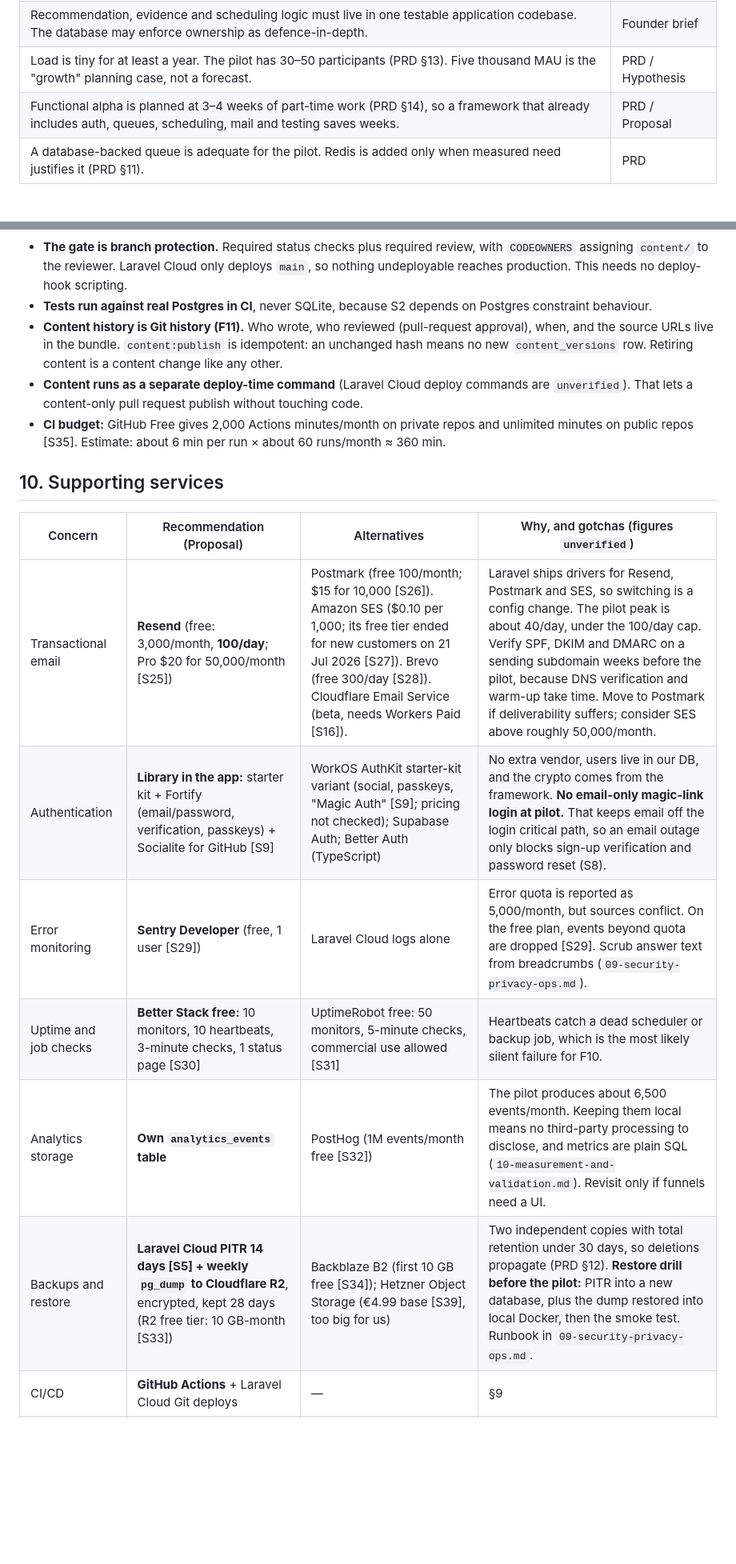
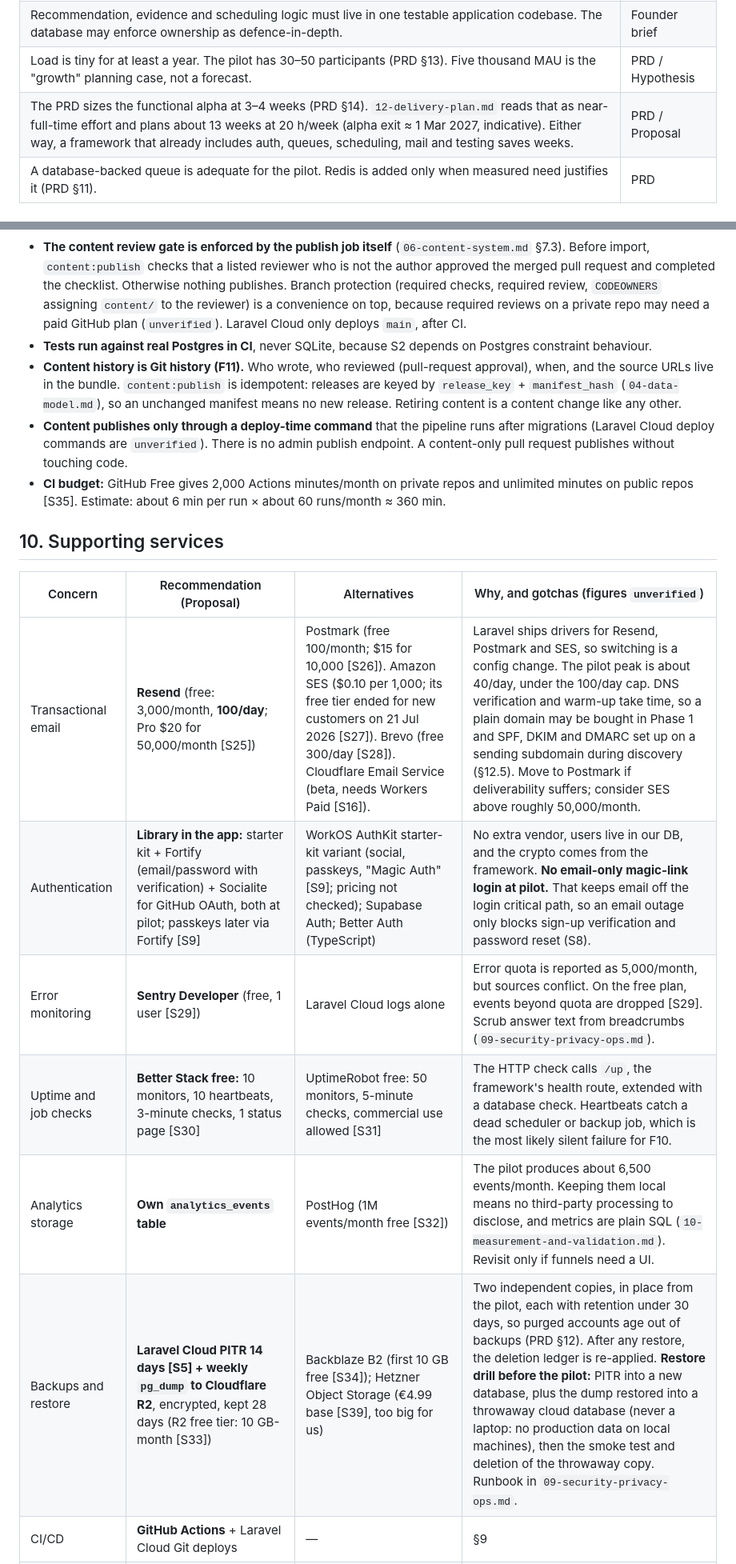
Before and after one commit to GhanshyamSoni68/app_idea, a Markdown page: devstep/docs/01-tech-stack-and-hosting.md, 2 parts joined by grey strips. Shown at 80% size. GitHub-like rendering; blank space fills up the shorter version.

````diff
--- a/devstep/docs/01-tech-stack-and-hosting.md
+++ b/devstep/docs/01-tech-stack-and-hosting.md
@@ -28,7 +28,7 @@ Status: Proposal — for discussion
 | Founder priorities, in order: (1) easiest for one part-time person to build **and** operate; (2) cheapest to host, especially at pilot scale. | Founder brief |
 | Recommendation, evidence and scheduling logic must live in one testable application codebase. The database may enforce ownership as defence-in-depth. | Founder brief |
 | Load is tiny for at least a year. The pilot has 30–50 participants (PRD §13). Five thousand MAU is the "growth" planning case, not a forecast. | PRD / Hypothesis |
-| Functional alpha is planned at 3–4 weeks of part-time work (PRD §14), so a framework that already includes auth, queues, scheduling, mail and testing saves weeks. | PRD / Proposal |
+| The PRD sizes the functional alpha at 3–4 weeks (PRD §14). `12-delivery-plan.md` reads that as near-full-time effort and plans about 13 weeks at 20 h/week (alpha exit ≈ 1 Mar 2027, indicative). Either way, a framework that already includes auth, queues, scheduling, mail and testing saves weeks. | PRD / Proposal |
 | A database-backed queue is adequate for the pilot. Redis is added only when measured need justifies it (PRD §11). | PRD |
 
 ## 2. Requirements the stack must satisfy
@@ -231,20 +231,20 @@ flowchart TB
 ```
 
-- **The gate is branch protection.** Required status checks plus required review, with `CODEOWNERS` assigning `content/` to the reviewer. Laravel Cloud only deploys `main`, so nothing undeployable reaches production. This needs no deploy-hook scripting.
+- **The content review gate is enforced by the publish job itself** (`06-content-system.md` §7.3). Before import, `content:publish` checks that a listed reviewer who is not the author approved the merged pull request and completed the checklist. Otherwise nothing publishes. Branch protection (required checks, required review, `CODEOWNERS` assigning `content/` to the reviewer) is a convenience on top, because required reviews on a private repo may need a paid GitHub plan (`unverified`). Laravel Cloud only deploys `main`, after CI.
 - **Tests run against real Postgres in CI**, never SQLite, because S2 depends on Postgres constraint behaviour.
-- **Content history is Git history (F11).** Who wrote, who reviewed (pull-request approval), when, and the source URLs live in the bundle. `content:publish` is idempotent: an unchanged hash means no new `content_versions` row. Retiring content is a content change like any other.
-- **Content runs as a separate deploy-time command** (Laravel Cloud deploy commands are `unverified`). That lets a content-only pull request publish without touching code.
+- **Content history is Git history (F11).** Who wrote, who reviewed (pull-request approval), when, and the source URLs live in the bundle. `content:publish` is idempotent: releases are keyed by `release_key` + `manifest_hash` (`04-data-model.md`), so an unchanged manifest means no new release. Retiring content is a content change like any other.
+- **Content publishes only through a deploy-time command** that the pipeline runs after migrations (Laravel Cloud deploy commands are `unverified`). There is no admin publish endpoint. A content-only pull request publishes without touching code.
 - **CI budget:** GitHub Free gives 2,000 Actions minutes/month on private repos and unlimited minutes on public repos [S35]. Estimate: about 6 min per run × about 60 runs/month ≈ 360 min.
 
 ## 10. Supporting services
 
 | Concern | Recommendation (Proposal) | Alternatives | Why, and gotchas (figures `unverified`) |
 | --- | --- | --- | --- |
-| Transactional email | **Resend** (free: 3,000/month, **100/day**; Pro $20 for 50,000/month [S25]) | Postmark (free 100/month; $15 for 10,000 [S26]). Amazon SES ($0.10 per 1,000; its free tier ended for new customers on 21 Jul 2026 [S27]). Brevo (free 300/day [S28]). Cloudflare Email Service (beta, needs Workers Paid [S16]). | Laravel ships drivers for Resend, Postmark and SES, so switching is a config change. The pilot peak is about 40/day, under the 100/day cap. Verify SPF, DKIM and DMARC on a sending subdomain weeks before the pilot, because DNS verification and warm-up take time. Move to Postmark if deliverability suffers; consider SES above roughly 50,000/month. |
-| Authentication | **Library in the app:** starter kit + Fortify (email/password, verification, passkeys) + Socialite for GitHub [S9] | WorkOS AuthKit starter-kit variant (social, passkeys, "Magic Auth" [S9]; pricing not checked); Supabase Auth; Better Auth (TypeScript) | No extra vendor, users live in our DB, and the crypto comes from the framework. **No email-only magic-link login at pilot.** That keeps email off the login critical path, so an email outage only blocks sign-up verification and password reset (S8). |
+| Transactional email | **Resend** (free: 3,000/month, **100/day**; Pro $20 for 50,000/month [S25]) | Postmark (free 100/month; $15 for 10,000 [S26]). Amazon SES ($0.10 per 1,000; its free tier ended for new customers on 21 Jul 2026 [S27]). Brevo (free 300/day [S28]). Cloudflare Email Service (beta, needs Workers Paid [S16]). | Laravel ships drivers for Resend, Postmark and SES, so switching is a config change. The pilot peak is about 40/day, under the 100/day cap. DNS verification and warm-up take time, so a plain domain may be bought in Phase 1 and SPF, DKIM and DMARC set up on a sending subdomain during discovery (§12.5). Move to Postmark if deliverability suffers; consider SES above roughly 50,000/month. |
+| Authentication | **Library in the app:** starter kit + Fortify (email/password with verification) + Socialite for GitHub OAuth, both at pilot; passkeys later via Fortify [S9] | WorkOS AuthKit starter-kit variant (social, passkeys, "Magic Auth" [S9]; pricing not checked); Supabase Auth; Better Auth (TypeScript) | No extra vendor, users live in our DB, and the crypto comes from the framework. **No email-only magic-link login at pilot.** That keeps email off the login critical path, so an email outage only blocks sign-up verification and password reset (S8). |
 | Error monitoring | **Sentry Developer** (free, 1 user [S29]) | Laravel Cloud logs alone | Error quota is reported as 5,000/month, but sources conflict. On the free plan, events beyond quota are dropped [S29]. Scrub answer text from breadcrumbs (`09-security-privacy-ops.md`). |
-| Uptime and job checks | **Better Stack free:** 10 monitors, 10 heartbeats, 3-minute checks, 1 status page [S30] | UptimeRobot free: 50 monitors, 5-minute checks, commercial use allowed [S31] | Heartbeats catch a dead scheduler or backup job, which is the most likely silent failure for F10. |
+| Uptime and job checks | **Better Stack free:** 10 monitors, 10 heartbeats, 3-minute checks, 1 status page [S30] | UptimeRobot free: 50 monitors, 5-minute checks, commercial use allowed [S31] | The HTTP check calls `/up`, the framework's health route, extended with a database check. Heartbeats catch a dead scheduler or backup job, which is the most likely silent failure for F10. |
 | Analytics storage | **Own `analytics_events` table** | PostHog (1M events/month free [S32]) | The pilot produces about 6,500 events/month. Keeping them local means no third-party processing to disclose, and metrics are plain SQL (`10-measurement-and-validation.md`). Revisit only if funnels need a UI. |
-| Backups and restore | **Laravel Cloud PITR 14 days [S5] + weekly `pg_dump` to Cloudflare R2**, encrypted, kept 28 days (R2 free tier: 10 GB-month [S33]) | Backblaze B2 (first 10 GB free [S34]); Hetzner Object Storage (€4.99 base [S39], too big for us) | Two independent copies with total retention under 30 days, so deletions propagate (PRD §12). **Restore drill before the pilot:** PITR into a new database, plus the dump restored into local Docker, then the smoke test. Runbook in `09-security-privacy-ops.md`. |
+| Backups and restore | **Laravel Cloud PITR 14 days [S5] + weekly `pg_dump` to Cloudflare R2**, encrypted, kept 28 days (R2 free tier: 10 GB-month [S33]) | Backblaze B2 (first 10 GB free [S34]); Hetzner Object Storage (€4.99 base [S39], too big for us) | Two independent copies, in place from the pilot, each with retention under 30 days, so purged accounts age out of backups (PRD §12). After any restore, the deletion ledger is re-applied. **Restore drill before the pilot:** PITR into a new database, plus the dump restored into a throwaway cloud database (never a laptop: no production data on local machines), then the smoke test and deletion of the throwaway copy. Runbook in `09-security-privacy-ops.md`. |
 | CI/CD | **GitHub Actions** + Laravel Cloud Git deploys | — | §9 |
 | Domain, DNS, TLS | **Cloudflare Registrar** (registry cost, no markup [S36]) + Cloudflare DNS. TLS is managed by Laravel Cloud for custom domains (`unverified`). | Any registrar | Set records to DNS-only so they don't double-proxy Laravel Cloud's edge (`unverified`). Brand and domain availability are still unchecked (PRD header). |
````
Also changed, not shown: other parts of devstep/docs/01-tech-stack-and-hosting.md (+38 -31 lines).
